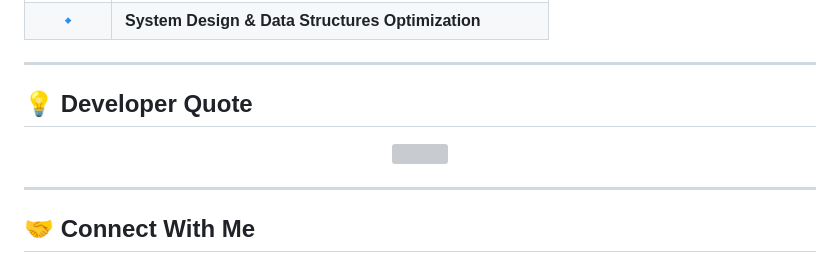
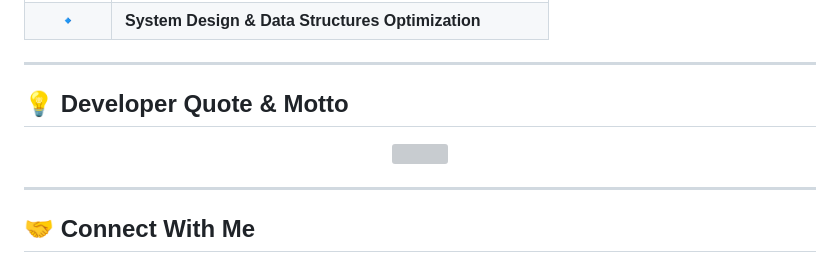
Before and after one commit to surjeetkumar8006/surjeetkumar8006, a Markdown page: README.md, the part around one of its changes. GitHub-like rendering; grey boxes are pictures that could not be loaded.

Commit message:
style: replace generic quote with personalized Surjeet Kumar Software Engineer motto banner

```diff
--- a/README.md
+++ b/README.md
@@ -139,7 +139,7 @@ const surjeet = {
 
 ---
 
-## 💡 Developer Quote
+## 💡 Developer Quote & Motto
 
 <div align="center">
 
```
Also changed, not shown: other parts of README.md (+1 -1 lines).
